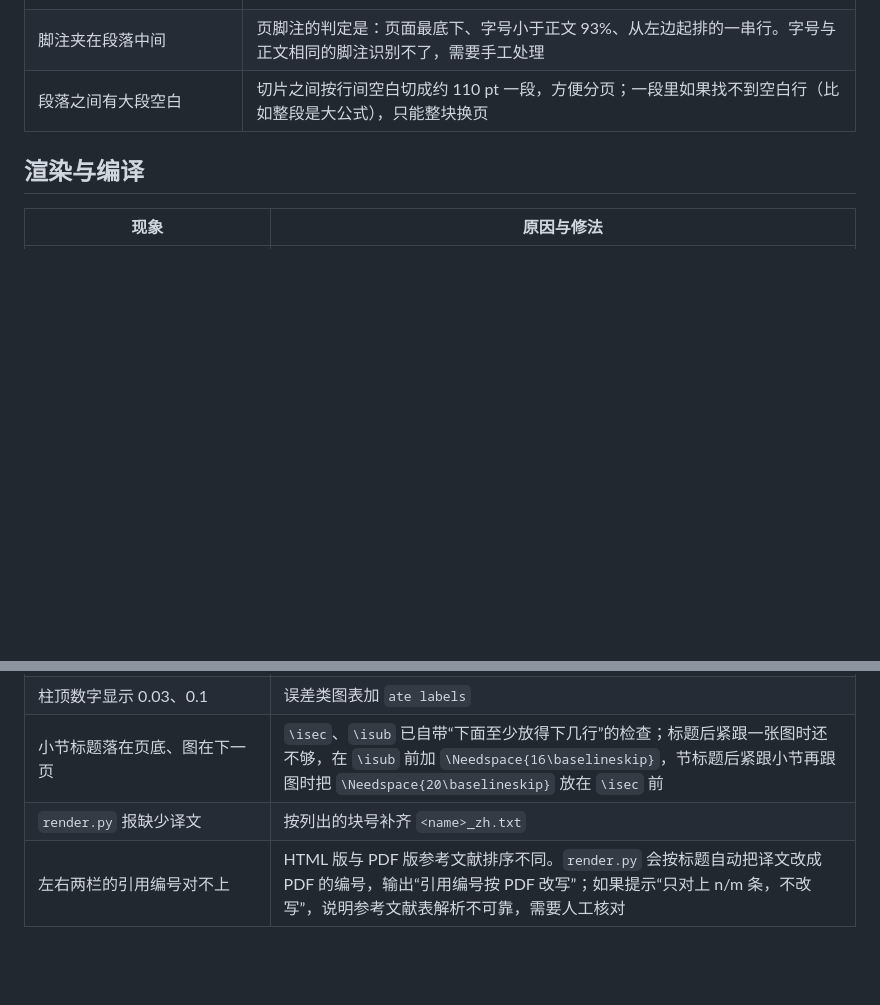
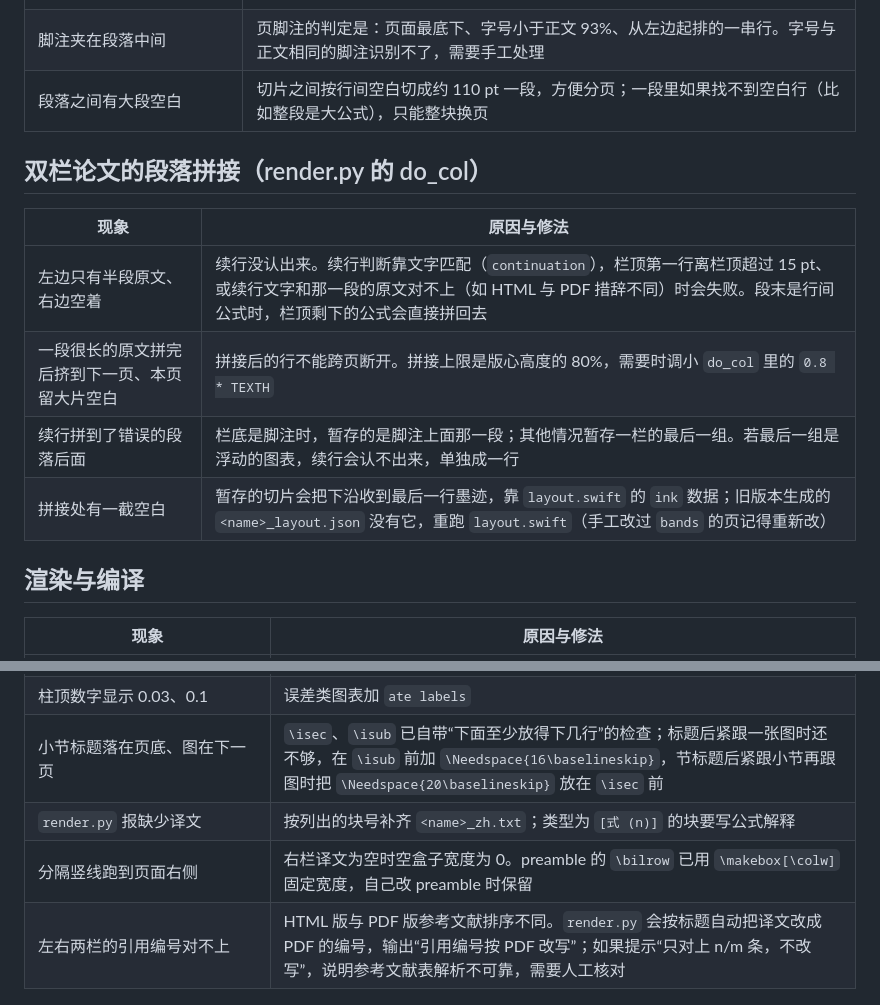
Before and after one commit to Jonty-Zhang/paper-decoder, a Markdown page: references/troubleshooting.md, 2 parts joined by grey strips. Rendered like a GitHub page; blank space fills up the shorter version.

Commit message:
常见问题：双栏段落拼接的失败情形与修法，分隔线跑偏的原因
Co-Authored-By: Claude Opus 5.5 <noreply@anthropic.com>

```diff
--- a/references/troubleshooting.md
+++ b/references/troubleshooting.md
@@ -51,6 +51,15 @@
 | 脚注夹在段落中间 | 页脚注的判定是：页面最底下、字号小于正文 93%、从左边起排的一串行。字号与正文相同的脚注识别不了，需要手工处理 |
 | 段落之间有大段空白 | 切片之间按行间空白切成约 110 pt 一段，方便分页；一段里如果找不到空白行（比如整段是大公式），只能整块换页 |
 
+## 双栏论文的段落拼接（render.py 的 do_col）
+
+| 现象 | 原因与修法 |
+|---|---|
+| 左边只有半段原文、右边空着 | 续行没认出来。续行判断靠文字匹配（`continuation`），栏顶第一行离栏顶超过 15 pt、或续行文字和那一段的原文对不上（如 HTML 与 PDF 措辞不同）时会失败。段末是行间公式时，栏顶剩下的公式会直接拼回去 |
+| 一段很长的原文拼完后挤到下一页、本页留大片空白 | 拼接后的行不能跨页断开。拼接上限是版心高度的 80%，需要时调小 `do_col` 里的 `0.8 * TEXTH` |
+| 续行拼到了错误的段落后面 | 栏底是脚注时，暂存的是脚注上面那一段；其他情况暂存一栏的最后一组。若最后一组是浮动的图表，续行会认不出来，单独成一行 |
+| 拼接处有一截空白 | 暂存的切片会把下沿收到最后一行墨迹，靠 `layout.swift` 的 `ink` 数据；旧版本生成的 `<name>_layout.json` 没有它，重跑 `layout.swift`（手工改过 `bands` 的页记得重新改） |
+
 ## 渲染与编译
 
 | 现象 | 原因与修法 |
@@ -64,7 +73,8 @@
 | 图表里数字变成 `3·10^-2` 或 `1,248` | preamble 已全局关掉科学计数法和千位分隔；如果在单张图里覆盖了 number format，记得带上 `fixed` 和 `1000 sep={}` |
 | 柱顶数字显示 0.03、0.1 | 误差类图表加 `ate labels` |
 | 小节标题落在页底、图在下一页 | `\isec`、`\isub` 已自带“下面至少放得下几行”的检查；标题后紧跟一张图时还不够，在 `\isub` 前加 `\Needspace{16\baselineskip}`，节标题后紧跟小节再跟图时把 `\Needspace{20\baselineskip}` 放在 `\isec` 前 |
-| `render.py` 报缺少译文 | 按列出的块号补齐 `<name>_zh.txt` |
+| `render.py` 报缺少译文 | 按列出的块号补齐 `<name>_zh.txt`；类型为 `[式 (n)]` 的块要写公式解释 |
+| 分隔竖线跑到页面右侧 | 右栏译文为空时空盒子宽度为 0。preamble 的 `\bilrow` 已用 `\makebox[\colw]` 固定宽度，自己改 preamble 时保留 |
 | 左右两栏的引用编号对不上 | HTML 版与 PDF 版参考文献排序不同。`render.py` 会按标题自动把译文改成 PDF 的编号，输出“引用编号按 PDF 改写”；如果提示“只对上 n/m 条，不改写”，说明参考文献表解析不可靠，需要人工核对 |
 
 ## 检查时容易漏的
```
